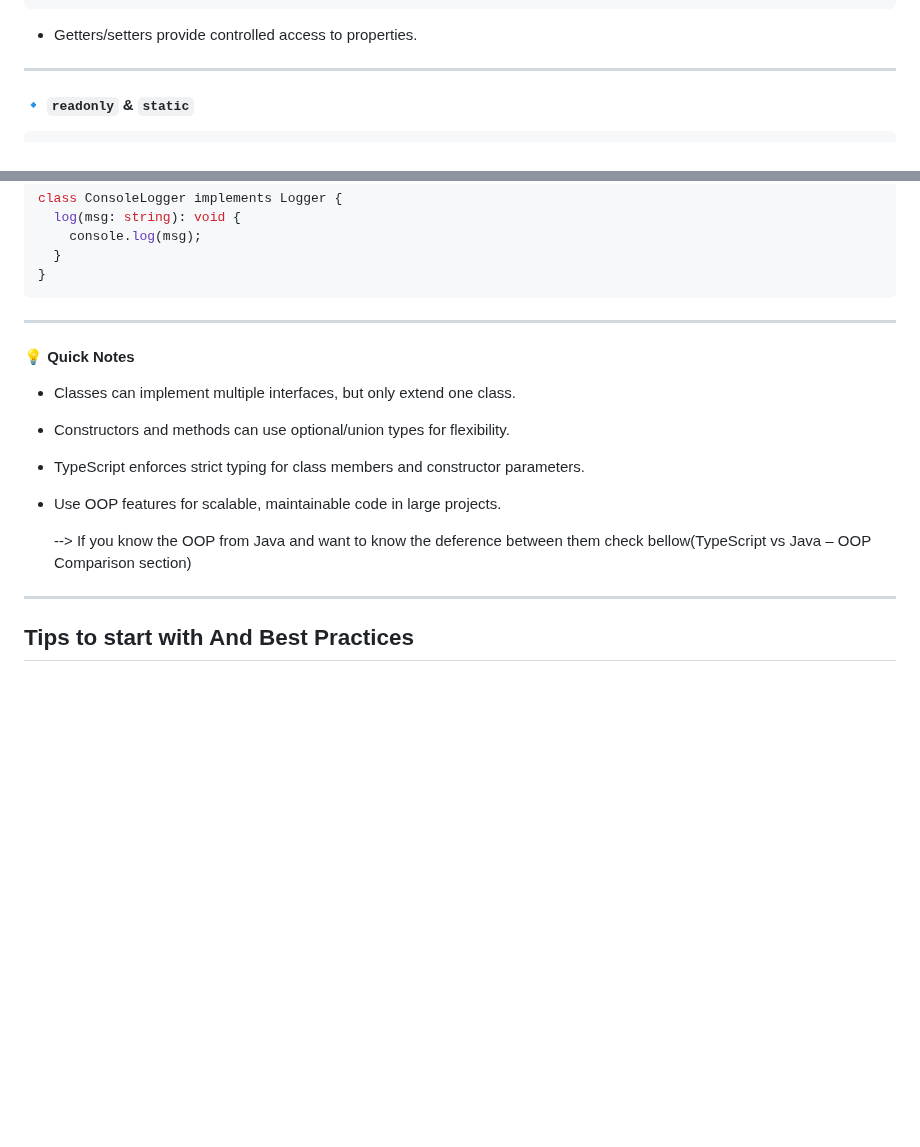
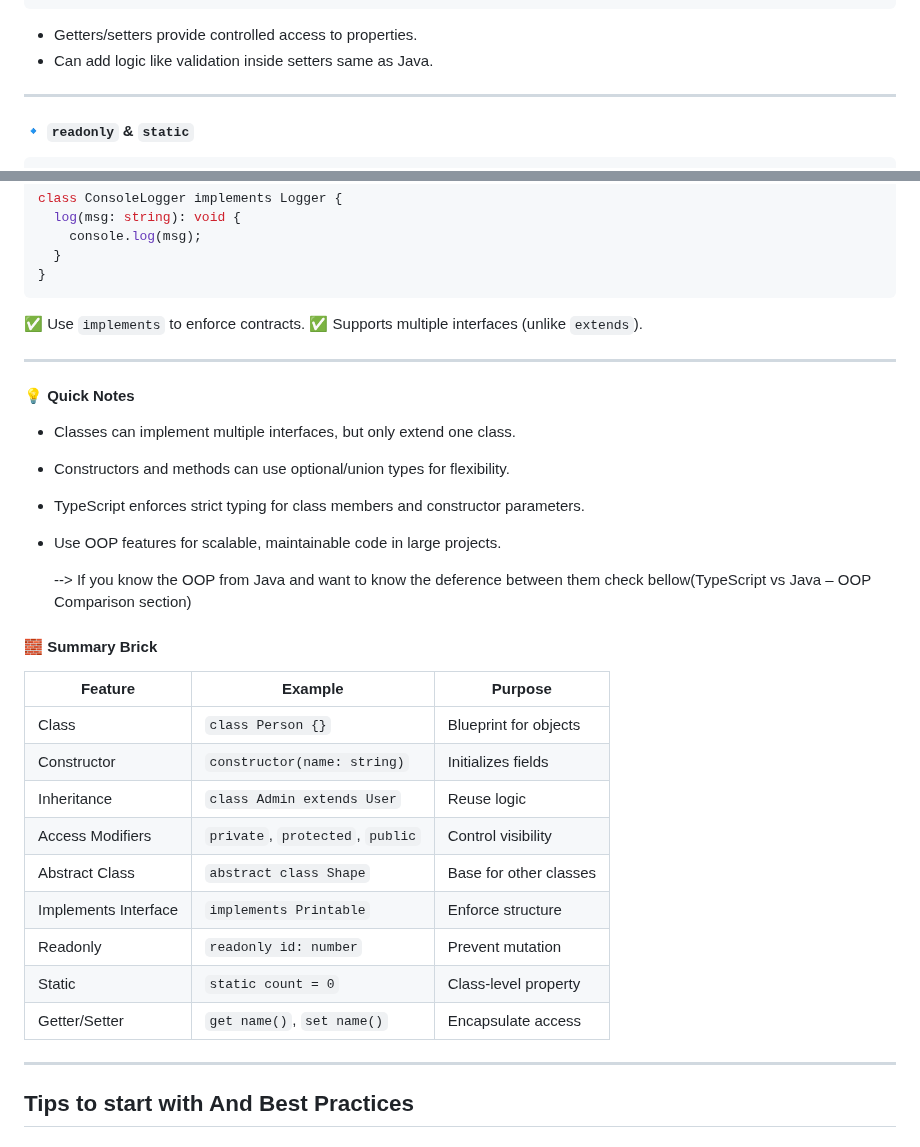
Before and after one commit to azizyahyaoui/TypeScript, a Markdown page: Course/TypeScript.md, 2 parts joined by grey strips. Drawn GitHub-style; blank space fills up the shorter version.

Commit message:
Enhance TypeScript documentation on OOP features, including classes, inheritance, access modifiers, and provide a summary table for clarity.

````diff
--- a/Course/TypeScript.md
+++ b/Course/TypeScript.md
@@ -2771,7 +2771,7 @@ class Account {
 ```
 
 - Getters/setters provide controlled access to properties.
-
+- Can add logic like validation inside setters same as Java.
 ---
 
 #### 🔹 `readonly` & `static`
@@ -2831,6 +2831,8 @@ class ConsoleLogger implements Logger {
   }
 }
 ```
+✅ Use `implements` to enforce contracts.
+✅ Supports multiple interfaces (unlike `extends`).
 
 ---
 
@@ -2842,6 +2844,20 @@ class ConsoleLogger implements Logger {
 - Use OOP features for scalable, maintainable code in large projects.
 
     --> If you know the OOP from Java and want to know the deference between them check bellow(TypeScript vs Java – OOP Comparison section)
+#### 🧱 Summary Brick
+
+| Feature              | Example                          | Purpose                |
+| -------------------- | -------------------------------- | ---------------------- |
+| Class                | `class Person {}`                | Blueprint for objects  |
+| Constructor          | `constructor(name: string)`      | Initializes fields     |
+| Inheritance          | `class Admin extends User`       | Reuse logic            |
+| Access Modifiers     | `private`, `protected`, `public` | Control visibility     |
+| Abstract Class       | `abstract class Shape`           | Base for other classes |
+| Implements Interface | `implements Printable`           | Enforce structure      |
+| Readonly             | `readonly id: number`            | Prevent mutation       |
+| Static               | `static count = 0`               | Class-level property   |
+| Getter/Setter        | `get name()`, `set name()`       | Encapsulate access     |
+
 ---
 
 
````
Also changed, not shown: other parts of Course/TypeScript.md (+3 -3 lines).
